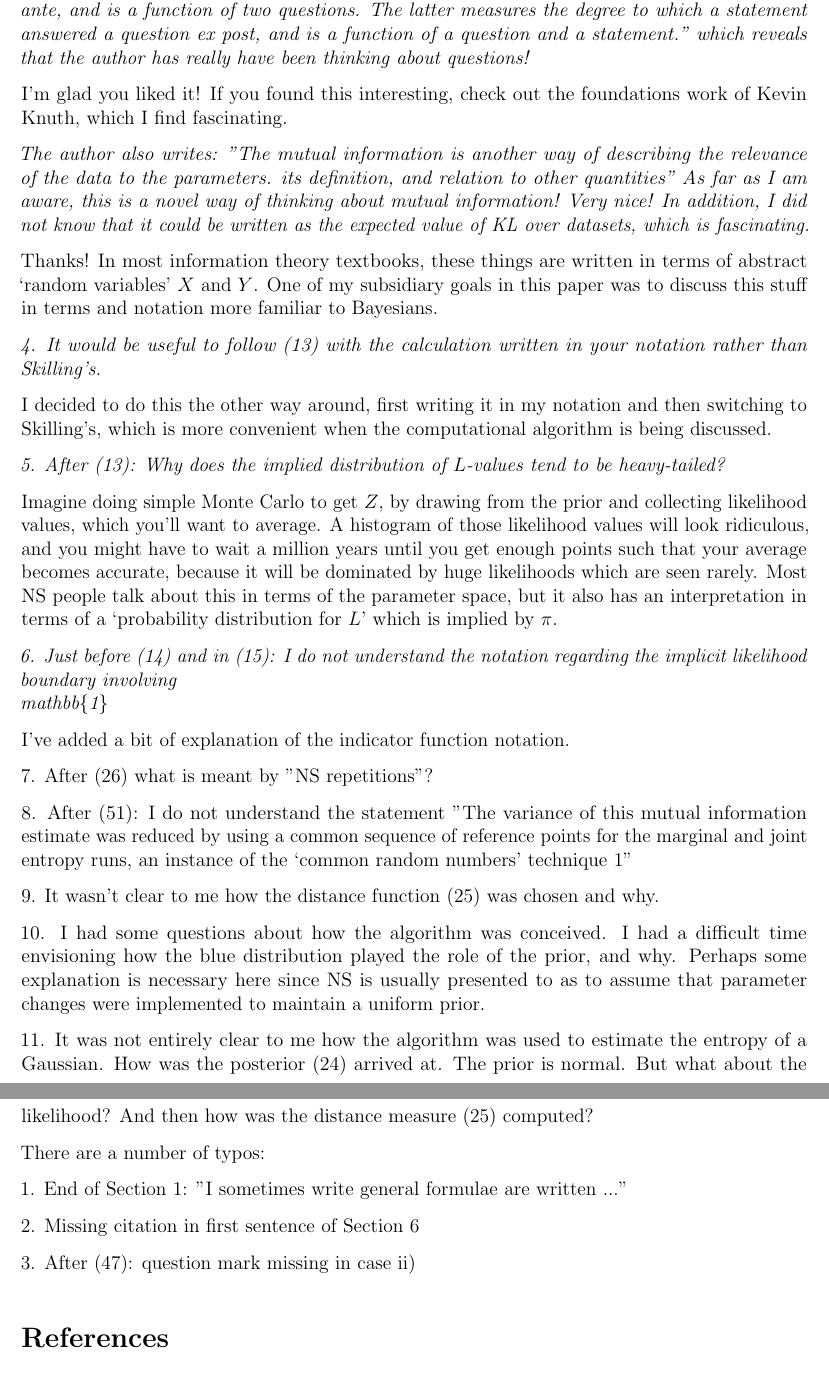
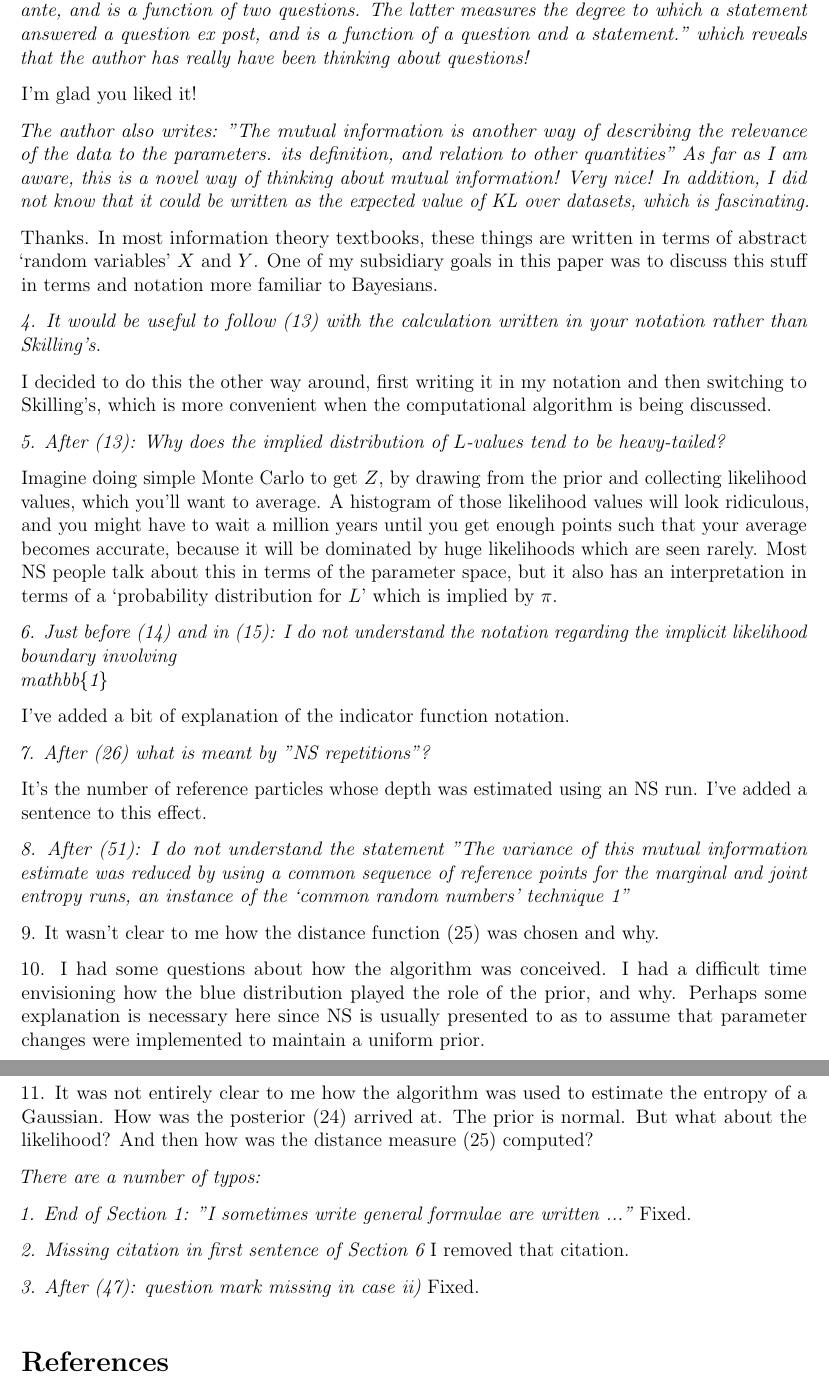
Before and after one commit to eggplantbren/InfoNest, a LaTeX document (paper/response.tex): two parts of pages 2 and 3 of 3, joined at a grey line, cut so that both start at the same text. Compiled offline with pdfLaTeX.

Commit message:
More work on Kevin's comments

```diff
--- a/paper/response.tex
+++ b/paper/response.tex
@@ -65,8 +65,7 @@ The author writes:
 "The former measures the degree to which one question answers another ex ante, and is a function of two questions. The latter measures the degree to which a statement answered a question ex post, and is a function of a question and a statement."
 which reveals that the author has really have been thinking about questions!}
 
-I'm glad you liked it! If you found this interesting, check out the foundations
-work of Kevin Knuth, which I find fascinating.
+I'm glad you liked it!
 
 {\quote
 The author also writes:
@@ -74,7 +73,7 @@ The author also writes:
 As far as I am aware, this is a novel way of thinking about mutual information!  Very nice!
 In addition, I did not know that it could be written as the expected value of KL over datasets, which is fascinating.}
 
-Thanks! In most information theory textbooks, these things are written in
+Thanks. In most information theory textbooks, these things are written in
 terms of abstract `random variables' $X$ and $Y$. One of my subsidiary
 goals in this paper was to discuss this stuff in terms and notation more
 familiar to Bayesians.
@@ -103,9 +102,14 @@ $L$' which is implied by $\pi$.
 
 I've added a bit of explanation of the indicator function notation.
 
-7. After (26) what is meant by "NS repetitions"?
+{\quote
+7. After (26) what is meant by "NS repetitions"?}
 
-8. After (51): I do not understand the statement "The variance of this mutual information estimate was reduced by using a common sequence of reference points for the marginal and joint entropy runs, an instance of the ‘common random numbers’ technique 1"
+It's the number of reference particles
+whose depth was estimated using an NS run. I've added a sentence to this effect.
+
+{\quote
+8. After (51): I do not understand the statement "The variance of this mutual information estimate was reduced by using a common sequence of reference points for the marginal and joint entropy runs, an instance of the ‘common random numbers’ technique 1"}
 
 9. It wasn't clear to me how the distance function (25) was chosen and why.
 
@@ -114,14 +118,19 @@ I've added a bit of explanation of the indicator function notation.
 11.  It was not entirely clear to me how the algorithm was used to estimate the entropy of a Gaussian.  How was the posterior (24) arrived at.  The prior is normal.  But what about the likelihood?  And then how was the distance measure (25) computed?
 
 
-
+{\quote
 There are a number of typos:
 
-1. End of Section 1: "I sometimes write general formulae are written ..."
+1. End of Section 1: "I sometimes write general formulae are written ..."}
+Fixed.
 
-2. Missing citation in first sentence of Section 6
+{\quote
+2. Missing citation in first sentence of Section 6}
+I removed that citation.
 
-3. After (47): question mark missing in case ii)
+{\quote
+3. After (47): question mark missing in case ii)}
+Fixed.
 
 
 
```
Also changed, not shown: paper/ms.tex (+3 -2 lines).
